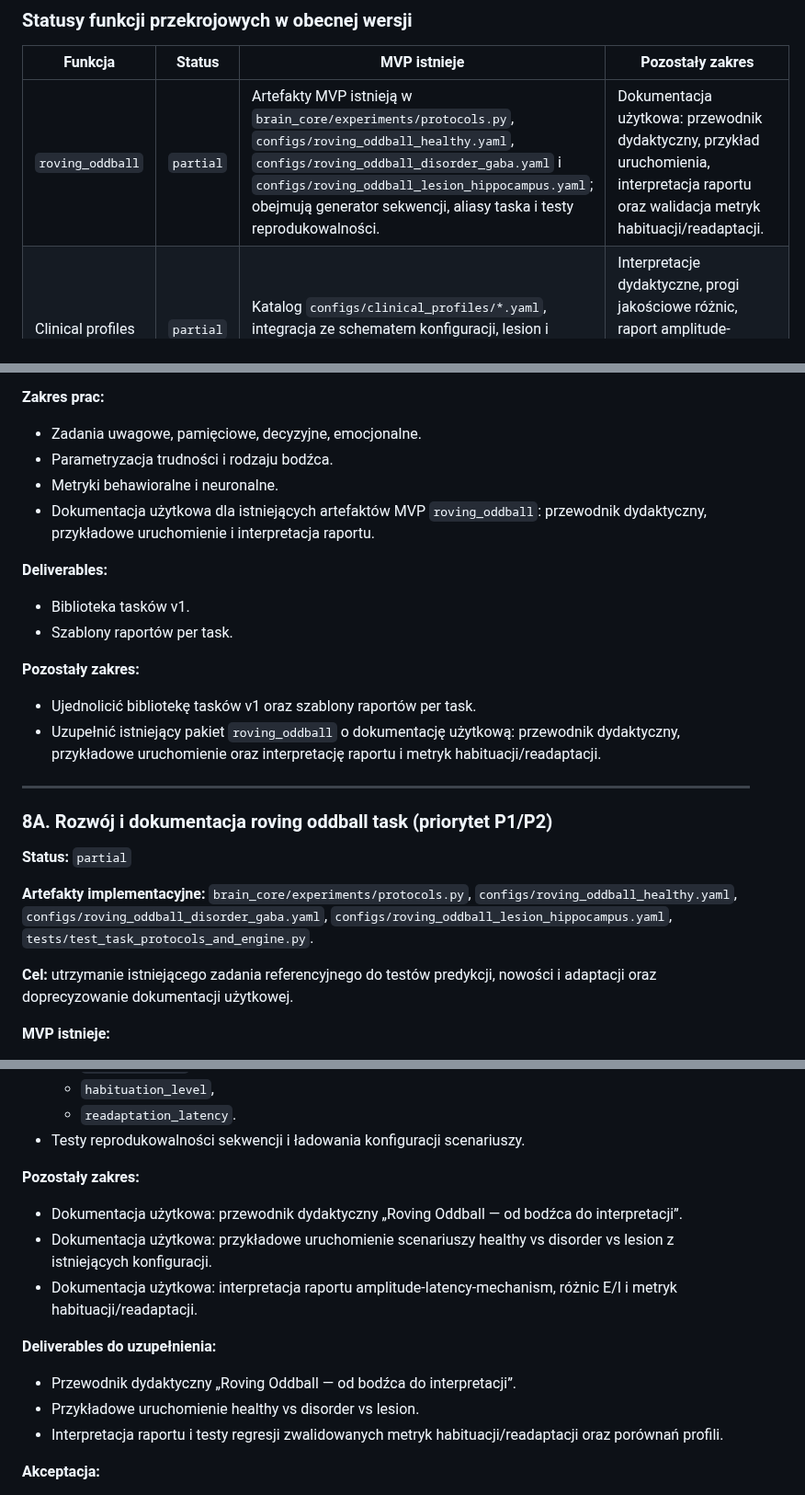
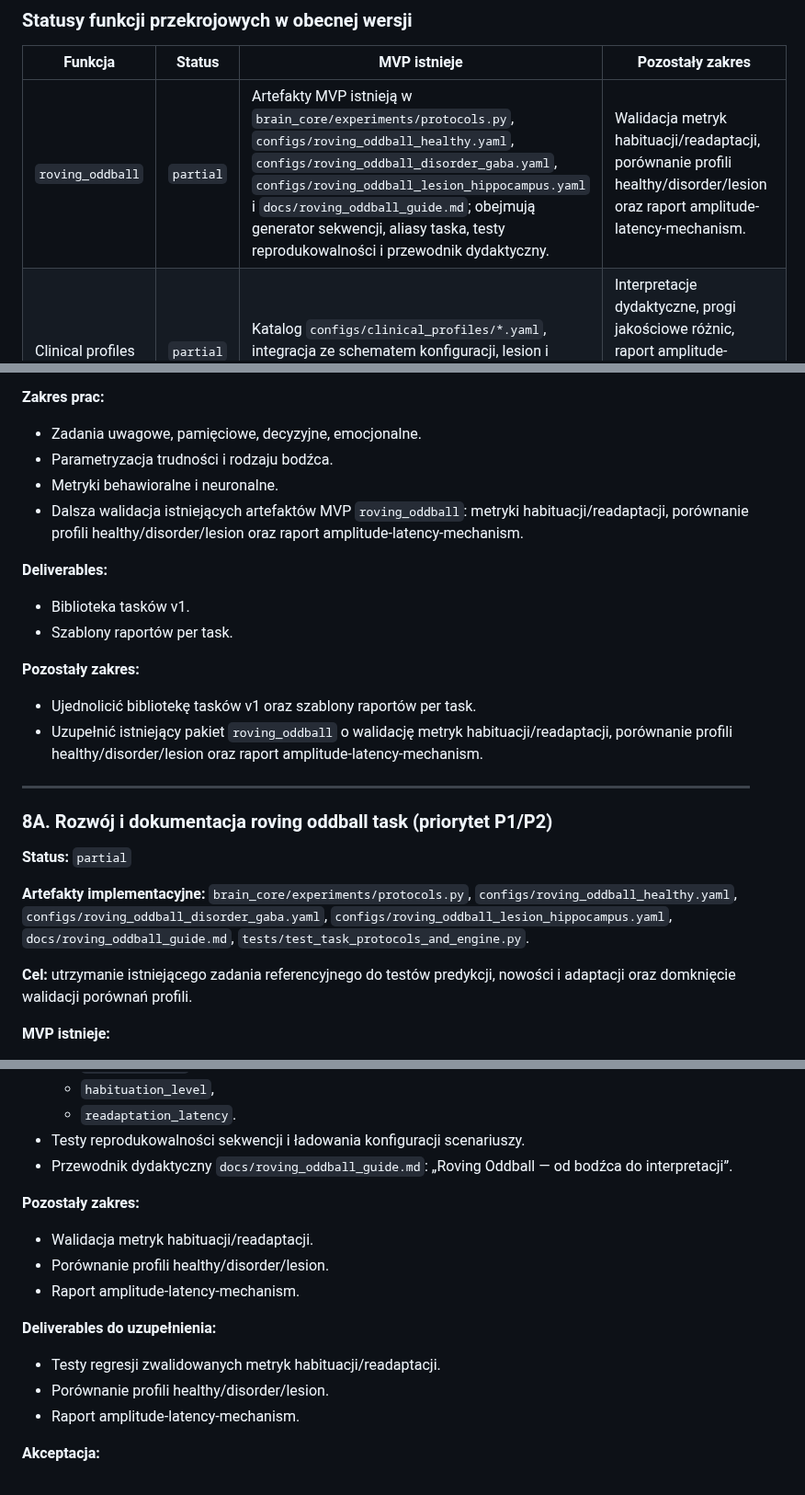
Before and after one commit to MatPomGit/neuro_sim, a Markdown page: BACKLOG.md, 3 parts joined by grey strips. Shown at 92% size. GitHub-like rendering.

Commit message:
Aktualizuj zakres backlogu roving oddball

```diff
--- a/BACKLOG.md
+++ b/BACKLOG.md
@@ -33,7 +33,7 @@ Na dzień 2026-06-02 status nie jest prognozą wdrożenia, tylko krótką oceną
 
 | Funkcja | Status | MVP istnieje | Pozostały zakres |
 | --- | --- | --- | --- |
-| `roving_oddball` | `partial` | Artefakty MVP istnieją w `brain_core/experiments/protocols.py`, `configs/roving_oddball_healthy.yaml`, `configs/roving_oddball_disorder_gaba.yaml` i `configs/roving_oddball_lesion_hippocampus.yaml`; obejmują generator sekwencji, aliasy taska i testy reprodukowalności. | Dokumentacja użytkowa: przewodnik dydaktyczny, przykład uruchomienia, interpretacja raportu oraz walidacja metryk habituacji/readaptacji. |
+| `roving_oddball` | `partial` | Artefakty MVP istnieją w `brain_core/experiments/protocols.py`, `configs/roving_oddball_healthy.yaml`, `configs/roving_oddball_disorder_gaba.yaml`, `configs/roving_oddball_lesion_hippocampus.yaml` i `docs/roving_oddball_guide.md`; obejmują generator sekwencji, aliasy taska, testy reprodukowalności i przewodnik dydaktyczny. | Walidacja metryk habituacji/readaptacji, porównanie profili healthy/disorder/lesion oraz raport amplitude-latency-mechanism. |
 | Clinical profiles | `partial` | Katalog `configs/clinical_profiles/*.yaml`, integracja ze schematem konfiguracji, lesion i scenariuszami porównawczymi. | Interpretacje dydaktyczne, progi jakościowe różnic, raport amplitude-latency-mechanism i walidacja względem benchmarków. |
 | Timeline | `partial` | `event_timeline` w `brain_core/simulation/events.py` jest integrowany z silnikiem w `brain_core/simulation/engine.py` oraz raportami, a jego działanie weryfikują testy w `tests/test_task_protocols_and_engine.py`. | Jednolity format dla wszystkich symulacji, widok trial-by-trial, filtrowanie zdarzeń, grupowanie per trial, eksport HTML/PDF, linkowanie zdarzeń z wykresami i objaśnienia per profil kliniczny. |
 | Benchmark metadata | `partial` | `data/validation/benchmark_metadata.json` oraz walidacja metadanych w `brain_core/analysis/benchmark_loader.py`. | Jawne kryteria zgodności dla każdego benchmarku, źródła literaturowe/empiryczne i raport wersyjny. |
@@ -296,7 +296,7 @@ Poniższa lista zbiera komplet najbliższych prac planowanych na bazie aktualneg
 - Zadania uwagowe, pamięciowe, decyzyjne, emocjonalne.
 - Parametryzacja trudności i rodzaju bodźca.
 - Metryki behawioralne i neuronalne.
-- Dokumentacja użytkowa dla istniejących artefaktów MVP `roving_oddball`: przewodnik dydaktyczny, przykładowe uruchomienie i interpretacja raportu.
+- Dalsza walidacja istniejących artefaktów MVP `roving_oddball`: metryki habituacji/readaptacji, porównanie profili healthy/disorder/lesion oraz raport amplitude-latency-mechanism.
 
 **Deliverables:**
 - Biblioteka tasków v1.
@@ -304,16 +304,16 @@ Poniższa lista zbiera komplet najbliższych prac planowanych na bazie aktualneg
 
 **Pozostały zakres:**
 - Ujednolicić bibliotekę tasków v1 oraz szablony raportów per task.
-- Uzupełnić istniejący pakiet `roving_oddball` o dokumentację użytkową: przewodnik dydaktyczny, przykładowe uruchomienie oraz interpretację raportu i metryk habituacji/readaptacji.
+- Uzupełnić istniejący pakiet `roving_oddball` o walidację metryk habituacji/readaptacji, porównanie profili healthy/disorder/lesion oraz raport amplitude-latency-mechanism.
 
 ---
 
 ### 8A. Rozwój i dokumentacja roving oddball task (priorytet P1/P2)
 **Status:** `partial`
 
-**Artefakty implementacyjne:** `brain_core/experiments/protocols.py`, `configs/roving_oddball_healthy.yaml`, `configs/roving_oddball_disorder_gaba.yaml`, `configs/roving_oddball_lesion_hippocampus.yaml`, `tests/test_task_protocols_and_engine.py`.
+**Artefakty implementacyjne:** `brain_core/experiments/protocols.py`, `configs/roving_oddball_healthy.yaml`, `configs/roving_oddball_disorder_gaba.yaml`, `configs/roving_oddball_lesion_hippocampus.yaml`, `docs/roving_oddball_guide.md`, `tests/test_task_protocols_and_engine.py`.
 
-**Cel:** utrzymanie istniejącego zadania referencyjnego do testów predykcji, nowości i adaptacji oraz doprecyzowanie dokumentacji użytkowej.
+**Cel:** utrzymanie istniejącego zadania referencyjnego do testów predykcji, nowości i adaptacji oraz domknięcie walidacji porównań profili.
 
 **MVP istnieje:**
 - Generator sekwencji bodźców z parametrami:
@@ -330,16 +330,17 @@ Poniższa lista zbiera komplet najbliższych prac planowanych na bazie aktualneg
   - `habituation_level`,
   - `readaptation_latency`.
 - Testy reprodukowalności sekwencji i ładowania konfiguracji scenariuszy.
+- Przewodnik dydaktyczny `docs/roving_oddball_guide.md`: „Roving Oddball — od bodźca do interpretacji”.
 
 **Pozostały zakres:**
-- Dokumentacja użytkowa: przewodnik dydaktyczny „Roving Oddball — od bodźca do interpretacji”.
-- Dokumentacja użytkowa: przykładowe uruchomienie scenariuszy healthy vs disorder vs lesion z istniejących konfiguracji.
-- Dokumentacja użytkowa: interpretacja raportu amplitude-latency-mechanism, różnic E/I i metryk habituacji/readaptacji.
+- Walidacja metryk habituacji/readaptacji.
+- Porównanie profili healthy/disorder/lesion.
+- Raport amplitude-latency-mechanism.
 
 **Deliverables do uzupełnienia:**
-- Przewodnik dydaktyczny „Roving Oddball — od bodźca do interpretacji”.
-- Przykładowe uruchomienie healthy vs disorder vs lesion.
-- Interpretacja raportu i testy regresji zwalidowanych metryk habituacji/readaptacji oraz porównań profili.
+- Testy regresji zwalidowanych metryk habituacji/readaptacji.
+- Porównanie profili healthy/disorder/lesion.
+- Raport amplitude-latency-mechanism.
 
 **Akceptacja:**
 - Ten sam seed i konfiguracja odtwarzają identyczną sekwencję bodźców.
```
Also changed, not shown: other parts of BACKLOG.md (+2 -2 lines).
